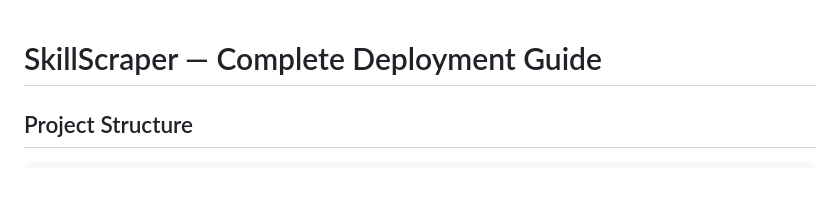
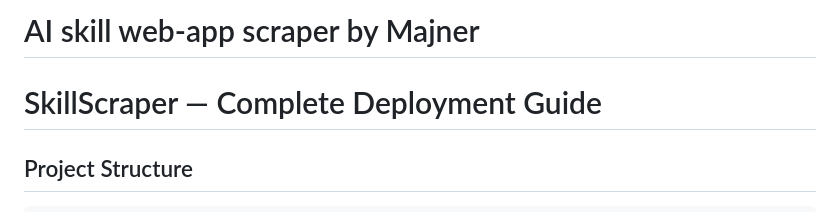
Before and after one commit to Tomiboyg/webapp-scraper, a Markdown page: README.md, the part around the change. GitHub-like rendering; blank space fills up the shorter version.

Commit message:
Add project title to README

```diff
--- a/README.md
+++ b/README.md
@@ -1,3 +1,6 @@
+# AI skill web-app scraper by Majner
+
+
 # SkillScraper — Complete Deployment Guide
 
 ## Project Structure
```
